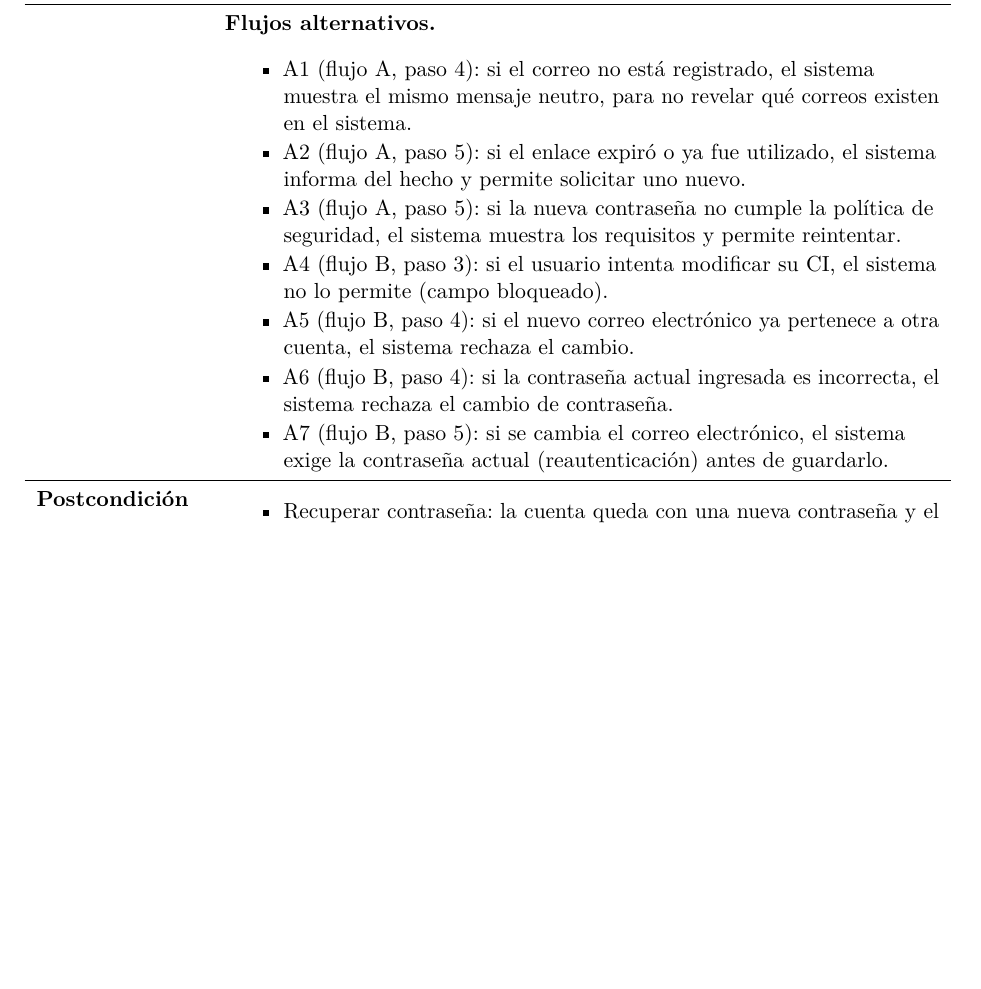
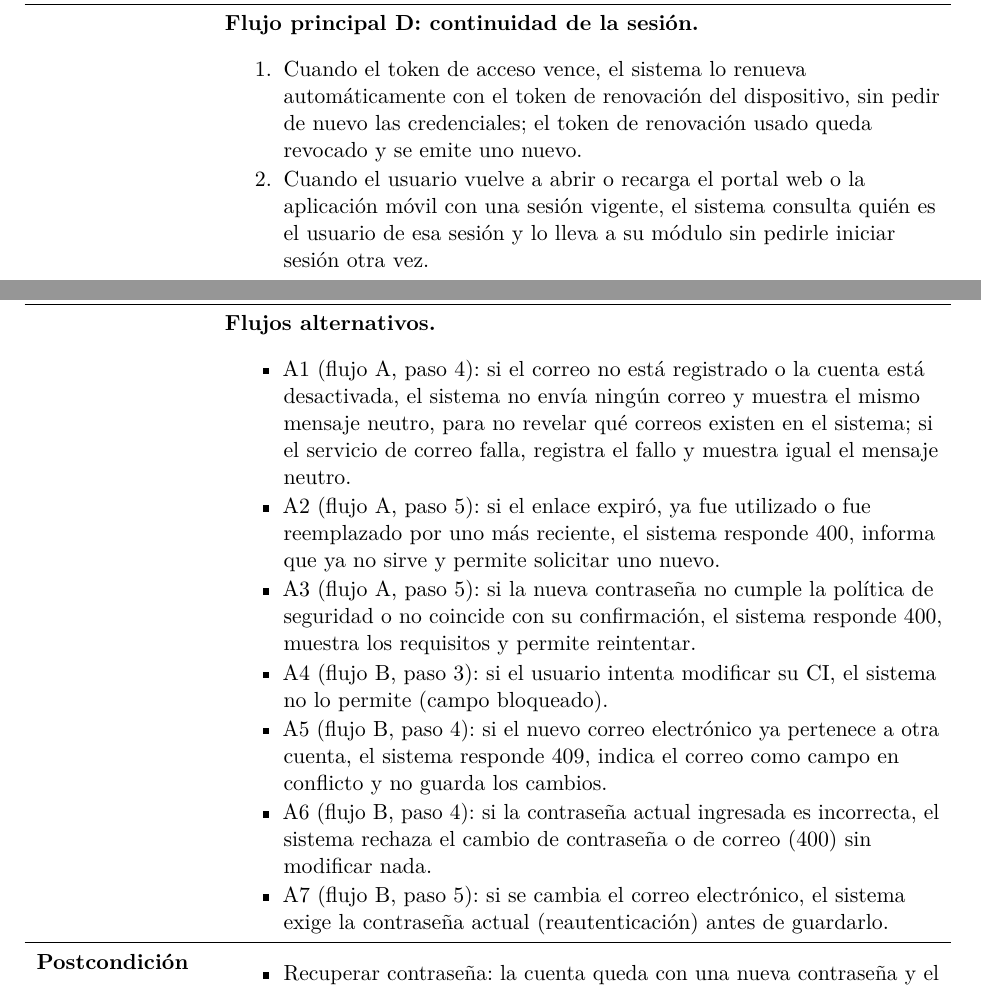
Before and after one commit to LeonelBM123/doc-comedor-univesitario, a LaTeX paper (main.tex, which reads secciones/07_capitulo5_requisitos/04_detalle_casos_uso.tex): part of page 174 of 349 before the commit and two parts of pages 136 and 175 of 350 after it, the two joined at a grey line, cut at the place of the change, the shorter picture padded with empty space. Compiled offline with pdfLaTeX.

Commit message:
docs[DOCS]: Alinear CU01 y CU15 con el código (continuidad de sesión, códigos HTTP, vigencia del enlace y respuesta neutra)

```diff
--- a/secciones/07_capitulo5_requisitos/04_detalle_casos_uso.tex
+++ b/secciones/07_capitulo5_requisitos/04_detalle_casos_uso.tex
@@ -77,3 +77,9 @@
     \item El sistema revoca la sesión del usuario en ese dispositivo y deja de reconocerla.
     \item El sistema redirige al usuario a la pantalla de acceso.
 \end{cupasos} \\
+ & \textbf{Flujo principal D: continuidad de la sesión.}
+\begin{cupasos}
+    \item Cuando el token de acceso vence, el sistema lo renueva automáticamente con el token de renovación del dispositivo, sin pedir de nuevo las credenciales; el token de renovación usado queda revocado y se emite uno nuevo.
+    \item Cuando el usuario vuelve a abrir o recarga el portal web o la aplicación móvil con una sesión vigente, el sistema consulta quién es el usuario de esa sesión y lo lleva a su módulo sin pedirle iniciar sesión otra vez.
+\end{cupasos} \\
+ & \textbf{Flujos alternativos.}
@@ -1220,12 +1225,12 @@
 \end{cupasos} \\
  & \textbf{Flujos alternativos.}
 \begin{cuvin}
-    \item A1 (flujo A, paso 4): si el correo no está registrado, el sistema muestra el mismo mensaje neutro, para no revelar qué correos existen en el sistema.
-    \item A2 (flujo A, paso 5): si el enlace expiró o ya fue utilizado, el sistema informa del hecho y permite solicitar uno nuevo.
-    \item A3 (flujo A, paso 5): si la nueva contraseña no cumple la política de seguridad, el sistema muestra los requisitos y permite reintentar.
+    \item A1 (flujo A, paso 4): si el correo no está registrado o la cuenta está desactivada, el sistema no envía ningún correo y muestra el mismo mensaje neutro, para no revelar qué correos existen en el sistema; si el servicio de correo falla, registra el fallo y muestra igual el mensaje neutro.
+    \item A2 (flujo A, paso 5): si el enlace expiró, ya fue utilizado o fue reemplazado por uno más reciente, el sistema responde 400, informa que ya no sirve y permite solicitar uno nuevo.
+    \item A3 (flujo A, paso 5): si la nueva contraseña no cumple la política de seguridad o no coincide con su confirmación, el sistema responde 400, muestra los requisitos y permite reintentar.
     \item A4 (flujo B, paso 3): si el usuario intenta modificar su CI, el sistema no lo permite (campo bloqueado).
-    \item A5 (flujo B, paso 4): si el nuevo correo electrónico ya pertenece a otra cuenta, el sistema rechaza el cambio.
-    \item A6 (flujo B, paso 4): si la contraseña actual ingresada es incorrecta, el sistema rechaza el cambio de contraseña.
+    \item A5 (flujo B, paso 4): si el nuevo correo electrónico ya pertenece a otra cuenta, el sistema responde 409, indica el correo como campo en conflicto y no guarda los cambios.
+    \item A6 (flujo B, paso 4): si la contraseña actual ingresada es incorrecta, el sistema rechaza el cambio de contraseña o de correo (400) sin modificar nada.
     \item A7 (flujo B, paso 5): si se cambia el correo electrónico, el sistema exige la contraseña actual (reautenticación) antes de guardarlo.
 \end{cuvin} \\
 \midrule
```
Also changed, not shown: secciones/07_capitulo5_requisitos/04_detalle_casos_uso.tex (11 more changed lines).
